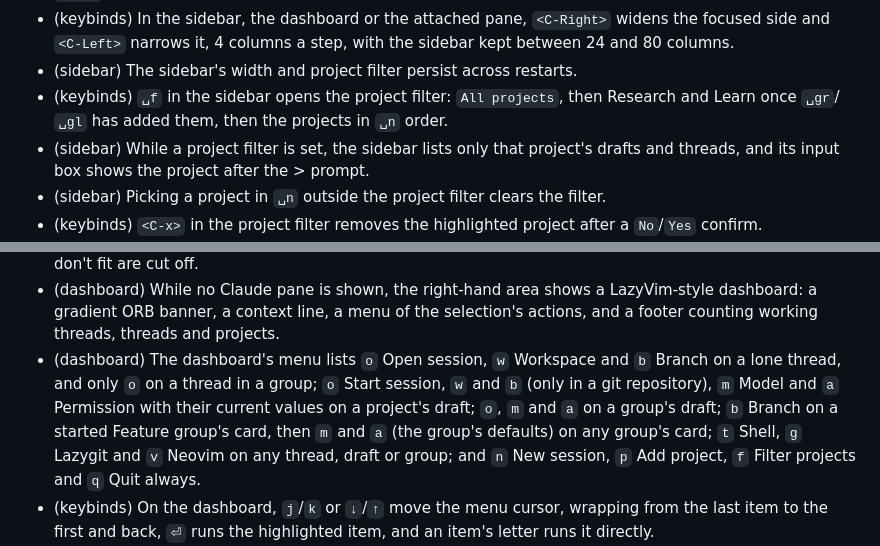
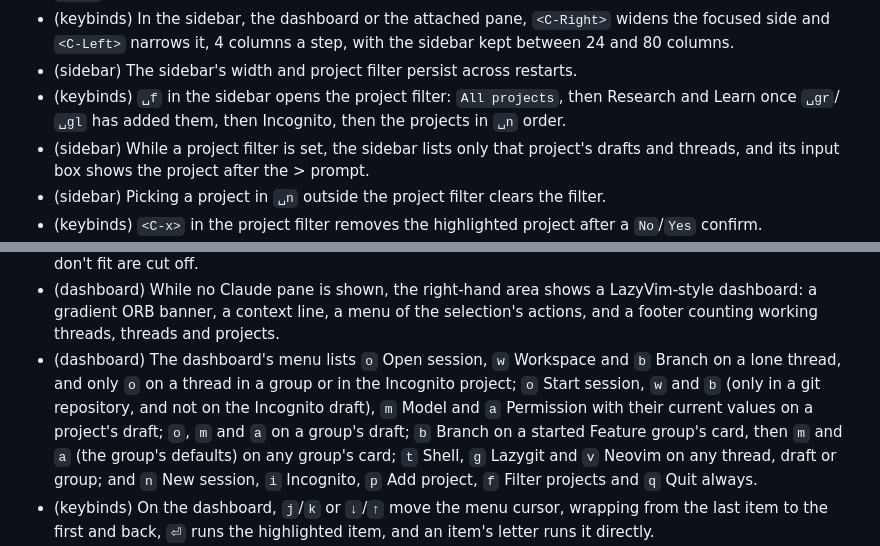
Before and after one commit to felixpherry/orb, a Markdown page: .agents/RECORD.md, 2 parts joined by grey strips. GitHub-like rendering.

```diff
--- a/.agents/RECORD.md
+++ b/.agents/RECORD.md
@@ -107,7 +107,7 @@ Entries are added or amended **only with human approval**.
 - (keybinds) `␣e` hides or shows the sidebar; while it's hidden the right-hand area takes the full width, and `<C-h>` and resizing do nothing.
 - (keybinds) In the sidebar, the dashboard or the attached pane, `<C-Right>` widens the focused side and `<C-Left>` narrows it, 4 columns a step, with the sidebar kept between 24 and 80 columns.
 - (sidebar) The sidebar's width and project filter persist across restarts.
-- (keybinds) `␣f` in the sidebar opens the project filter: `All projects`, then Research and Learn once `␣gr`/`␣gl` has added them, then the projects in `␣n` order.
+- (keybinds) `␣f` in the sidebar opens the project filter: `All projects`, then Research and Learn once `␣gr`/`␣gl` has added them, then Incognito, then the projects in `␣n` order.
 - (sidebar) While a project filter is set, the sidebar lists only that project's drafts and threads, and its input box shows the project after the > prompt.
 - (sidebar) Picking a project in `␣n` outside the project filter clears the filter.
 - (keybinds) `<C-x>` in the project filter removes the highlighted project after a `No`/`Yes` confirm.
@@ -128,7 +128,7 @@ Entries are added or amended **only with human approval**.
 - (tui) The mode line shows `INSERT` while typing in the rename box or the sidebar search.
 - (keybinds) The which-key popup is drawn like LazyVim's default which-key (helix) in tokyonight-moon: a rounded box in the bottom-right corner on the mode line, the pending keys in its top border (`␣` for Space), one `key ➜ icon desc` row per next key with groups as `+name`, in which-key's order (letters and digits before symbols, lowercase before its capital), and `esc close  ⌫ back` on its last row; rows that don't fit are cut off.
 - (dashboard) While no Claude pane is shown, the right-hand area shows a LazyVim-style dashboard: a gradient ORB banner, a context line, a menu of the selection's actions, and a footer counting working threads, threads and projects.
-- (dashboard) The dashboard's menu lists `o` Open session, `w` Workspace and `b` Branch on a lone thread, and only `o` on a thread in a group; `o` Start session, `w` and `b` (only in a git repository), `m` Model and `a` Permission with their current values on a project's draft; `o`, `m` and `a` on a group's draft; `b` Branch on a started Feature group's card, then `m` and `a` (the group's defaults) on any group's card; `t` Shell, `g` Lazygit and `v` Neovim on any thread, draft or group; and `n` New session, `p` Add project, `f` Filter projects and `q` Quit always.
+- (dashboard) The dashboard's menu lists `o` Open session, `w` Workspace and `b` Branch on a lone thread, and only `o` on a thread in a group or in the Incognito project; `o` Start session, `w` and `b` (only in a git repository, and not on the Incognito draft), `m` Model and `a` Permission with their current values on a project's draft; `o`, `m` and `a` on a group's draft; `b` Branch on a started Feature group's card, then `m` and `a` (the group's defaults) on any group's card; `t` Shell, `g` Lazygit and `v` Neovim on any thread, draft or group; and `n` New session, `i` Incognito, `p` Add project, `f` Filter projects and `q` Quit always.
 - (keybinds) On the dashboard, `j`/`k` or `↓`/`↑` move the menu cursor, wrapping from the last item to the first and back, `⏎` runs the highlighted item, and an item's letter runs it directly.
 - (dashboard) The menu cursor starts on the first item (Open/Start session on a thread or draft, Branch on a started Feature group's card, Model on any other card, else New session) and goes back there whenever the selection changes.
 - (dashboard) While the Settled shelf's header is selected, the dashboard's context line shows the shelf hint.
```
Also changed, not shown: other parts of .agents/RECORD.md (+6 -2 lines), docs/roadmap.md (+1 -1 lines).
